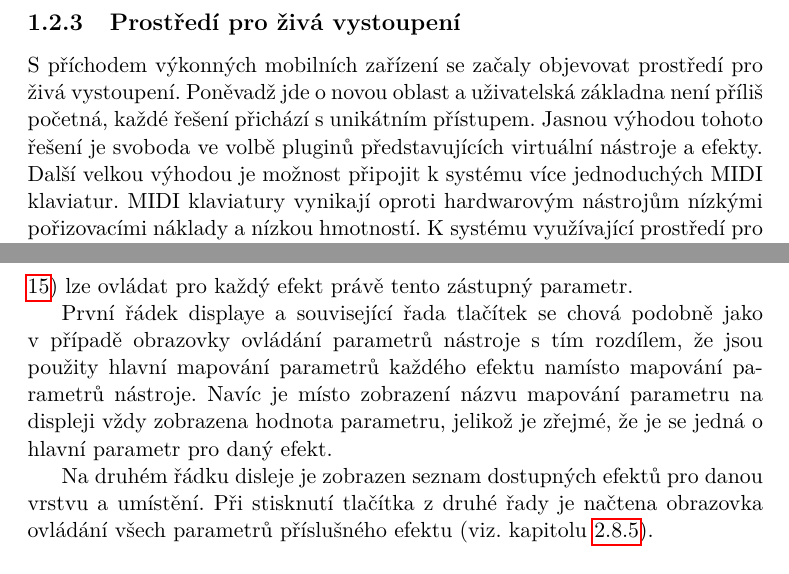
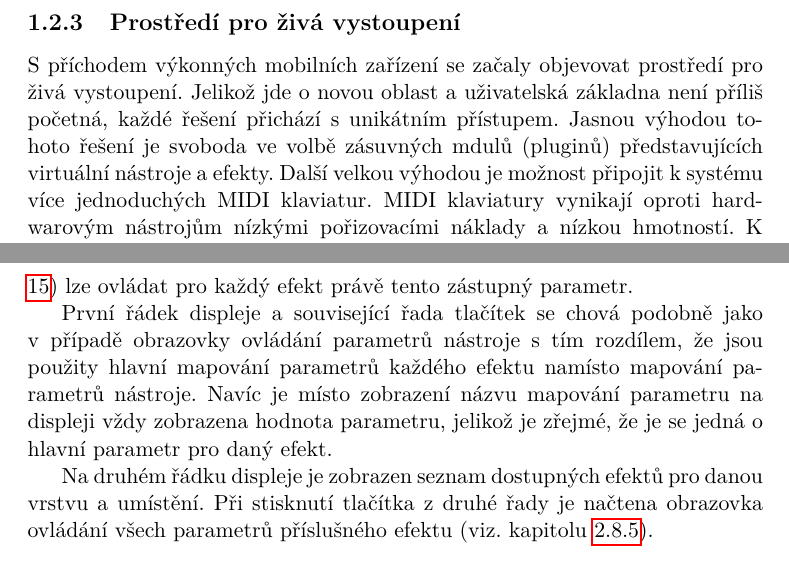
Before and after one commit to petrofcz/dip, a LaTeX thesis (dip.tex): two parts of pages 24 and 44 of 63, joined at a grey line, cut so that both start at the same text. Compiled offline with pdfLaTeX.

Commit message:
update after consultation

```diff
--- a/dip.tex
+++ b/dip.tex
@@ -142,8 +142,8 @@ pro efektivní využití virtuálních hudebních nástrojů na pódiu.
 	\clearpage
 	\subsection{Prostředí pro živá vystoupení}
 	S příchodem výkonných mobilních zařízení se začaly objevovat prostředí pro živá vystoupení.
-			Poněvadž jde o novou oblast a uživatelská základna není příliš početná, každé řešení přichází s unikátním přístupem.
-			Jasnou výhodou tohoto řešení je svoboda ve volbě pluginů
+	Jelikož jde o novou oblast a uživatelská základna není příliš početná, každé řešení přichází s unikátním přístupem.
+	Jasnou výhodou tohoto řešení je svoboda ve volbě  zásuvných mdulů (pluginů)
 	představujících virtuální nástroje a efekty.
 	Další velkou výhodou je možnost připojit
 	k systému více jednoduchých MIDI klaviatur.
@@ -559,12 +559,12 @@ pro efektivní využití virtuálních hudebních nástrojů na pódiu.
 	na obrazovce souhrnného ovládání efektů (viz diagram \ref{fig:ControllerUI-EffectOverview}) lze ovládat pro každý
 	efekt právě tento zástupný parametr.
 
-			První řádek displaye a související řada tlačítek se chová podobně jako v případě obrazovky ovládání parametrů nástroje
+	První řádek displeje a související řada tlačítek se chová podobně jako v případě obrazovky ovládání parametrů nástroje
 	s tím rozdílem, že jsou použity hlavní mapování parametrů každého efektu namísto mapování parametrů nástroje.
 	Navíc je místo zobrazení názvu mapování parametru na displeji vždy zobrazena hodnota parametru, jelikož je zřejmé,
 	že je se jedná o hlavní parametr pro daný efekt.
 
-			Na druhém řádku disleje je zobrazen seznam dostupných efektů pro danou vrstvu a umístění. Při stisknutí tlačítka
+	Na druhém řádku displeje je zobrazen seznam dostupných efektů pro danou vrstvu a umístění. Při stisknutí tlačítka
 	z druhé řady je načtena obrazovka ovládání všech parametrů příslušného efektu (viz. kapitolu \ref{sec:C4}).
 
 	\subsection{Ovládání parametrů efektu (obrazovka C4)}\label{sec:C4}
```
Also changed, not shown: mybibliographyfile.bib (+1 -1 lines), dip.tex (6 more changed lines). Lines whose indentation alone changed are shown as unchanged.
